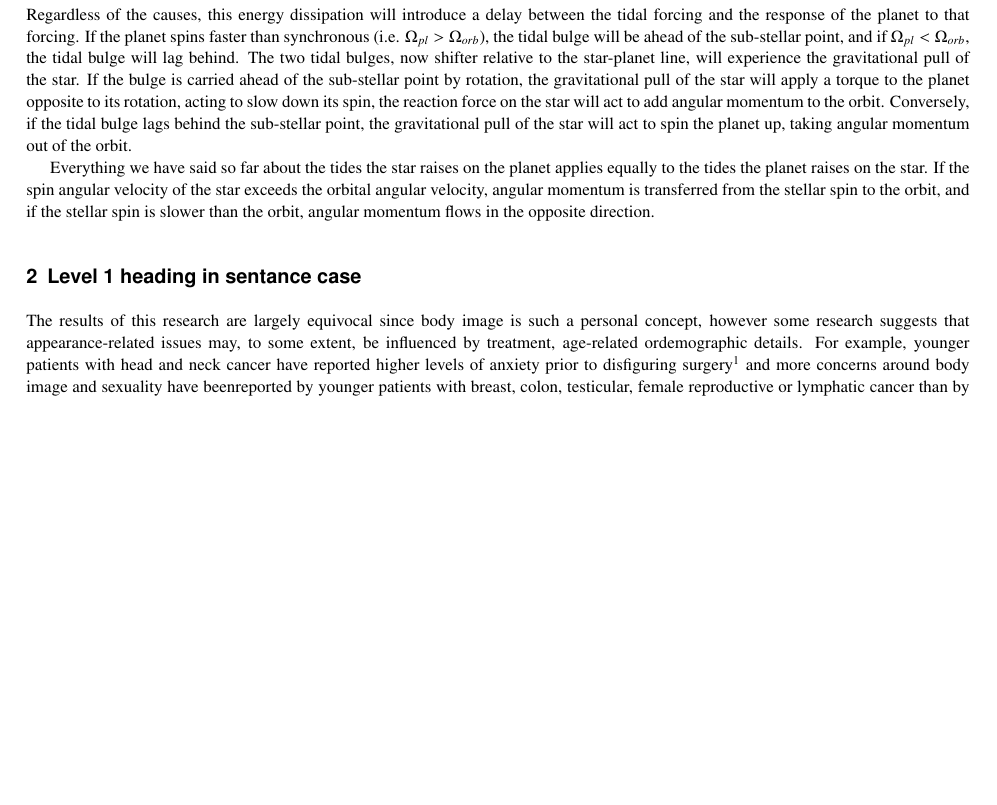
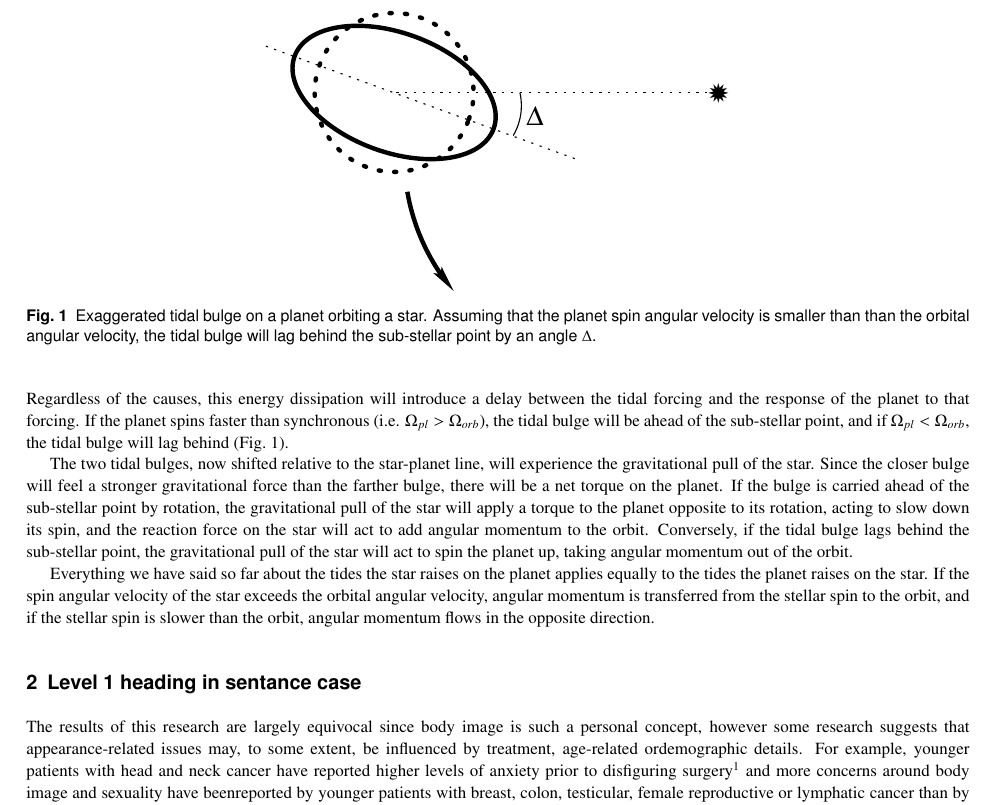
Before and after one commit to kpenev/encyclopedia, a LaTeX thesis (chapter.tex, which reads introduction.tex): part of page 2 of 7, cut at the place of the change, the shorter picture padded with empty space. Compiled offline with pdfLaTeX.

Commit message:
Further along in introduction + added tidal bulge figure

```diff
--- a/introduction.tex
+++ b/introduction.tex
@@ -48,15 +48,37 @@ properties of the planet. Regardless of the causes, this energy dissipation will
 introduce a delay between the tidal forcing and the response of the planet to
 that forcing. If the planet spins faster than synchronous (i.e. $\Omega_{pl} >
 \Omega_{orb}$), the tidal bulge will be ahead of the sub-stellar point, and if
-$\Omega_{pl} < \Omega_{orb}$, the tidal bulge will lag behind. The two tidal
-bulges, now shifter relative to the star-planet line, will experience the
-gravitational pull of the star. If the bulge is carried ahead of the sub-stellar
-point by rotation, the gravitational pull of the star will apply a torque to
-the planet opposite to its rotation, acting to slow down its spin, the reaction
-force on the star will act to add angular momentum to the orbit. Conversely,
-if the tidal bulge lags behind the sub-stellar point, the gravitational pull of
-the star will act to spin the planet up, taking angular momentum out of the
-orbit.
+$\Omega_{pl} < \Omega_{orb}$, the tidal bulge will lag behind
+(Fig.~\ref{fig:tidal_bulge}).
+
+\begin{figure}[t]
+%
+    \centering
+%
+    \includegraphics[width=0.5\textwidth]{tidal_bulge.eps}
+%
+    \caption{
+%
+        Exaggerated tidal bulge on a planet orbiting a star. Assuming that the
+        planet spin angular velocity is smaller than than the orbital angular
+        velocity, the tidal bulge will lag behind the sub-stellar point by an
+        angle $\Delta$.
+%
+    }
+%
+    \label{fig:tidal_bulge}
+%
+\end{figure}
+
+The two tidal bulges, now shifted relative to the star-planet line, will
+experience the gravitational pull of the star. Since the closer bulge will feel
+a stronger gravitational force than the farther bulge, there will be a net
+torque on the planet. If the bulge is carried ahead of the sub-stellar point by
+rotation, the gravitational pull of the star will apply a torque to the planet
+opposite to its rotation, acting to slow down its spin, and the reaction force
+on the star will act to add angular momentum to the orbit. Conversely, if the
+tidal bulge lags behind the sub-stellar point, the gravitational pull of the
+star will act to spin the planet up, taking angular momentum out of the orbit.
 
 Everything we have said so far about the tides the star raises on the planet
 applies equally to the tides the planet raises on the star. If the spin angular
```
Also changed, not shown: tidal_bulge.eps (added), 1 other file.
